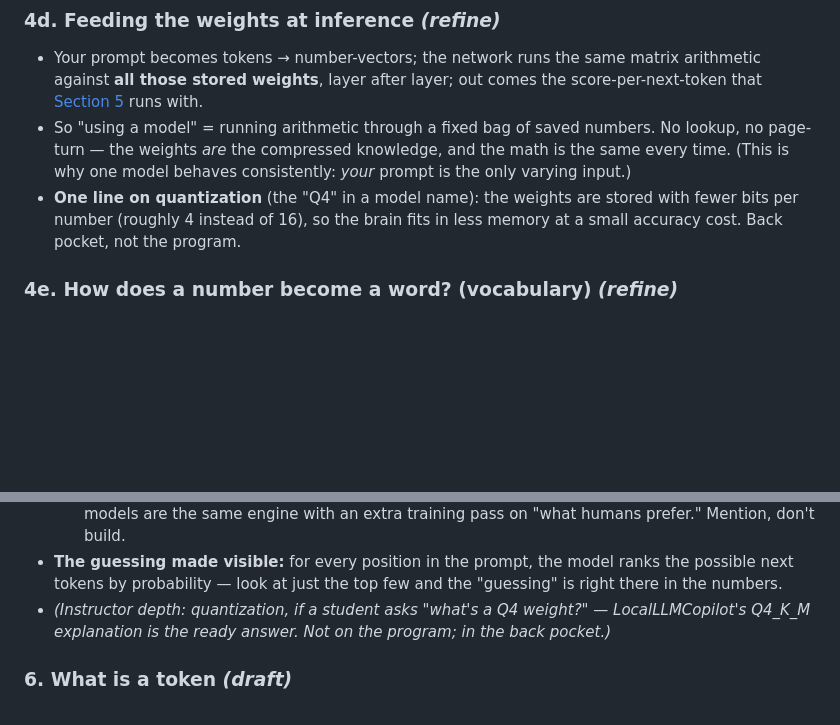
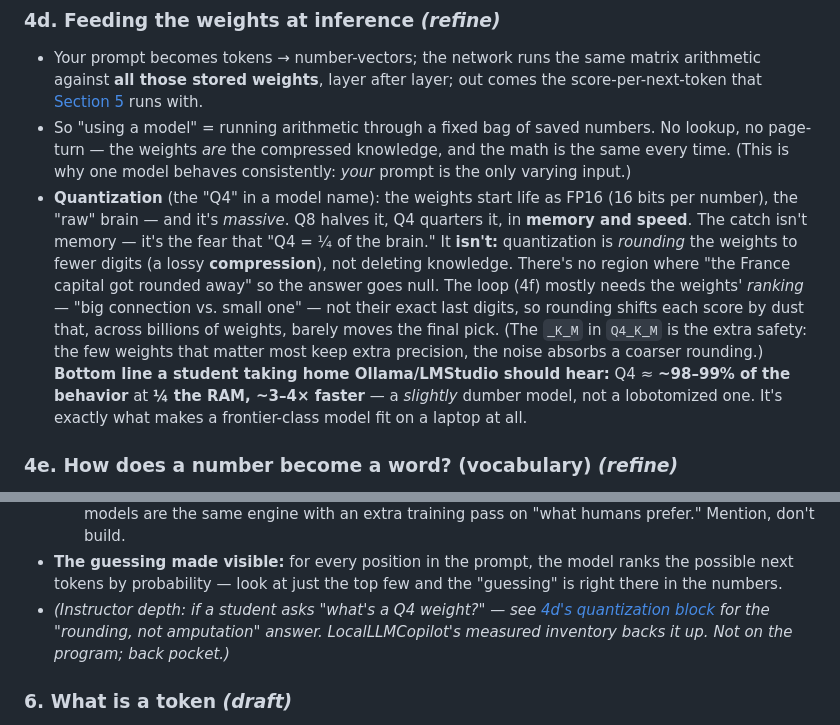
Before and after one commit to MattVevang/agenticworkshop, a Markdown page: v2/workshopv2.md, 2 parts joined by grey strips. Drawn GitHub-style; blank space fills up the shorter version.

Commit message:
4d: quantization deepened (FP16->Q8/Q4, rounding not amputation, K_M, ~98-99% takeaway); Sec 5 back-pocket now points here
Co-authored-by: Copilot <223556219+Copilot@users.noreply.github.com>
Copilot-Session: a1f7b520-02d3-44a5-a831-3cf62aade338

```diff
--- a/v2/workshopv2.md
+++ b/v2/workshopv2.md
@@ -215,9 +215,18 @@ chassis around it.
 - So "using a model" = running arithmetic through a fixed bag of saved numbers. No lookup,
   no page-turn — the weights *are* the compressed knowledge, and the math is the same every
   time. (This is why one model behaves consistently: *your* prompt is the only varying input.)
-- **One line on quantization** (the "Q4" in a model name): the weights are stored with fewer
-  bits per number (roughly 4 instead of 16), so the brain fits in less memory at a small
-  accuracy cost. Back pocket, not the program.
+- **Quantization** (the "Q4" in a model name): the weights start life as FP16 (16 bits per
+  number), the "raw" brain — and it's *massive*. Q8 halves it, Q4 quarters it, in **memory
+  and speed**. The catch isn't memory — it's the fear that "Q4 = ¼ of the brain." It **isn't:**
+  quantization is *rounding* the weights to fewer digits (a lossy **compression**), not
+  deleting knowledge. There's no region where "the France capital got rounded away" so the answer
+  goes null. The loop (4f) mostly needs the weights' *ranking* — "big connection vs. small one" —
+  not their exact last digits, so rounding shifts each score by dust that, across billions of
+  weights, barely moves the final pick. (The `_K_M` in `Q4_K_M` is the extra safety: the few
+  weights that matter most keep extra precision, the noise absorbs a coarser rounding.)
+  **Bottom line a student taking home Ollama/LMStudio should hear:** Q4 ≈ **~98–99% of the
+  behavior** at **¼ the RAM, ~3–4× faster** — a *slightly* dumber model, not a lobotomized one.
+  It's exactly what makes a frontier-class model fit on a laptop at all.
 
 ### 4e. How does a number become a word? (vocabulary) _(refine)_
 
@@ -336,8 +345,9 @@ That is the entire engine — and there is nothing hidden behind it.
 - **The guessing made visible:** for every position in the prompt, the model ranks the
   possible next tokens by probability — look at just the top few and the "guessing" is
   right there in the numbers.
-- _(Instructor depth: quantization, if a student asks "what's a Q4 weight?" — LocalLLMCopilot's
-  Q4_K_M explanation is the ready answer. Not on the program; in the back pocket.)_
+- _(Instructor depth: if a student asks "what's a Q4 weight?" — see
+  [4d's quantization block](#4d-feeding-the-weights-at-inferencerefine) for the "rounding, not
+  amputation" answer. LocalLLMCopilot's measured inventory backs it up. Not on the program; back pocket.)_
 
 ### 6. What is a token _(draft)_
 
```
